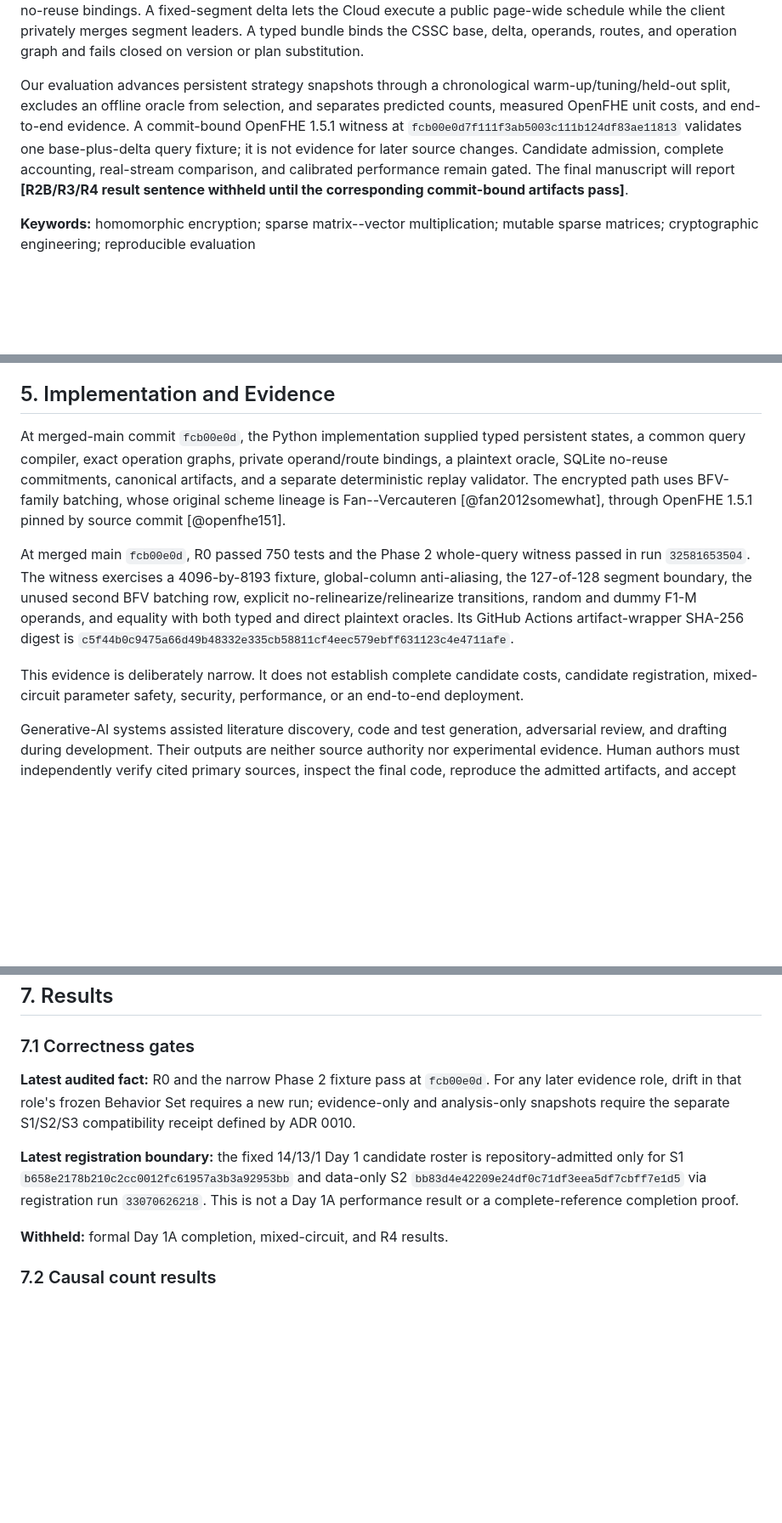
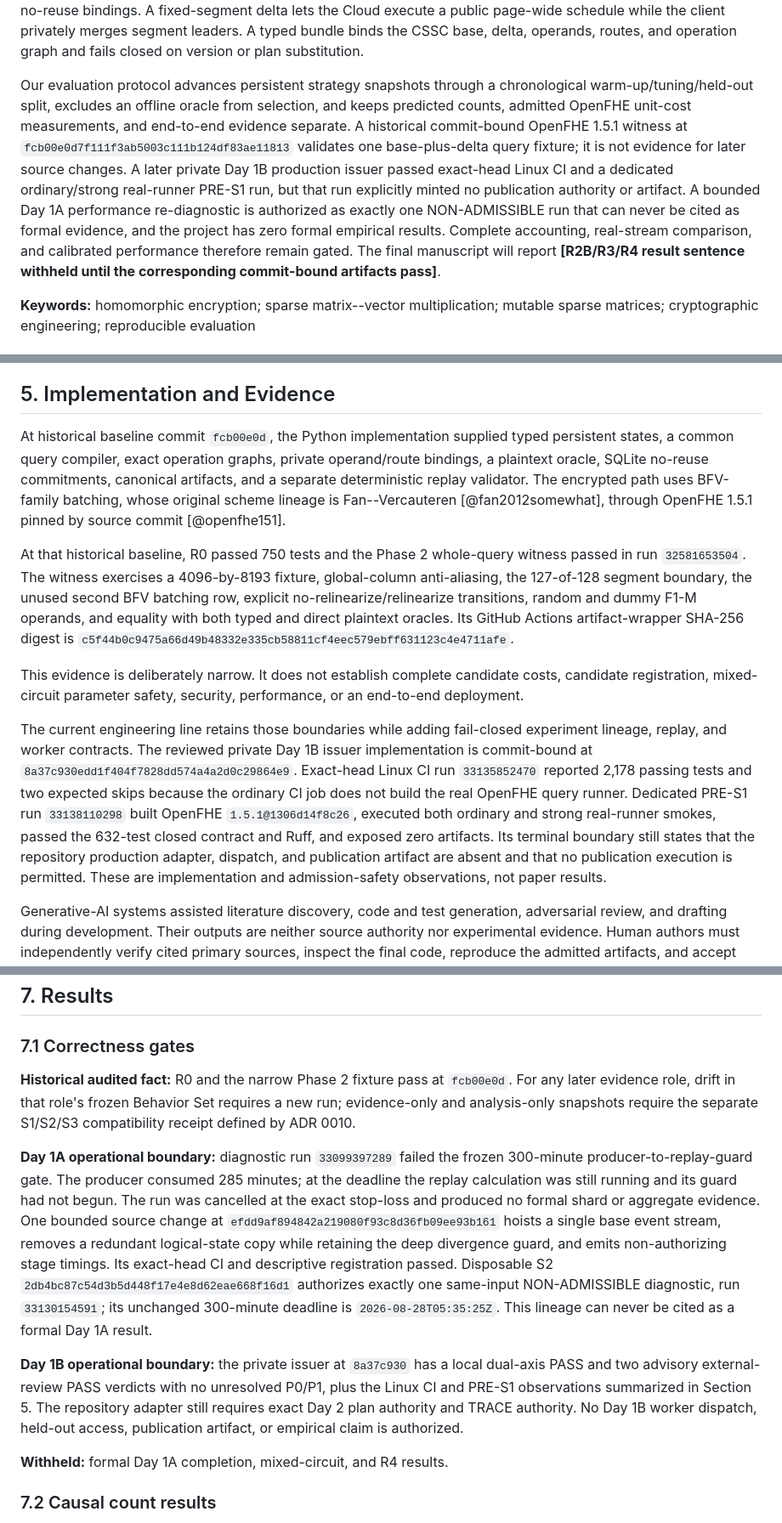
Before and after one commit to leemaple/dynamic-cssc-spmv, a Markdown page: docs/paper/manuscript-draft.md, 3 parts joined by grey strips. Shown at 85% size. Drawn GitHub-style; blank space fills up the shorter version.

Commit message:
docs: sync manuscript evidence boundary

```diff
--- a/docs/paper/manuscript-draft.md
+++ b/docs/paper/manuscript-draft.md
@@ -22,13 +23,19 @@ the Cloud execute a public page-wide schedule while the client privately merges
 segment leaders. A typed bundle binds the CSSC base, delta, operands, routes,
 and operation graph and fails closed on version or plan substitution.
 
-Our evaluation advances persistent strategy snapshots through a chronological
-warm-up/tuning/held-out split, excludes an offline oracle from selection, and
-separates predicted counts, measured OpenFHE unit costs, and end-to-end evidence.
-A commit-bound OpenFHE 1.5.1 witness at
+Our evaluation protocol advances persistent strategy snapshots through a
+chronological warm-up/tuning/held-out split, excludes an offline oracle from
+selection, and keeps predicted counts, admitted OpenFHE unit-cost measurements,
+and end-to-end evidence separate.
+A historical commit-bound OpenFHE 1.5.1 witness at
 `fcb00e0d7f111f3ab5003c111b124df83ae11813` validates one base-plus-delta query
-fixture; it is not evidence for later source changes. Candidate admission,
-complete accounting, real-stream comparison, and calibrated performance remain gated.
+fixture; it is not evidence for later source changes. A later private Day 1B
+production issuer passed exact-head Linux CI and a dedicated ordinary/strong
+real-runner PRE-S1 run, but that run explicitly minted no publication authority or
+artifact. A bounded Day 1A performance re-diagnostic is authorized as exactly one
+NON-ADMISSIBLE run that can never be cited as formal evidence, and the project has
+zero formal empirical results. Complete accounting, real-stream comparison, and
+calibrated performance therefore remain gated.
 The final manuscript will report **[R2B/R3/R4 result sentence withheld until the
 corresponding commit-bound artifacts pass]**.
 
@@ -264,14 +271,14 @@ cross-segment-width claim.
 
 ## 5. Implementation and Evidence
 
-At merged-main commit `fcb00e0d`, the Python implementation supplied typed persistent states, a common query
+At historical baseline commit `fcb00e0d`, the Python implementation supplied typed persistent states, a common query
 compiler, exact operation graphs, private operand/route bindings, a plaintext
 oracle, SQLite no-reuse commitments, canonical artifacts, and a separate deterministic replay
 validator. The encrypted path uses BFV-family batching, whose original scheme
 lineage is Fan--Vercauteren [@fan2012somewhat], through OpenFHE 1.5.1 pinned by
 source commit [@openfhe151].
 
-At merged main `fcb00e0d`, R0 passed 750 tests and the Phase 2 whole-query witness
+At that historical baseline, R0 passed 750 tests and the Phase 2 whole-query witness
 passed in run `32581653504`. The witness exercises a 4096-by-8193 fixture,
 global-column anti-aliasing, the 127-of-128 segment boundary, the unused second
 BFV batching row, explicit no-relinearize/relinearize transitions, random and
@@ -282,6 +289,19 @@ Its GitHub Actions artifact-wrapper SHA-256 digest is
 This evidence is deliberately narrow. It does not establish complete candidate
 costs, candidate registration, mixed-circuit parameter safety, security,
 performance, or an end-to-end deployment.
+
+The current engineering line retains those boundaries while adding fail-closed
+experiment lineage, replay, and worker contracts. The reviewed private Day 1B issuer
+implementation is commit-bound at
+`8a37c930edd1f404f7828dd574a4a2d0c29864e9`. Exact-head Linux CI run
+`33135852470` reported 2,178 passing tests and two expected skips because the
+ordinary CI job does not build the real OpenFHE query runner. Dedicated PRE-S1 run
+`33138110298` built OpenFHE `1.5.1@1306d14f8c26`, executed both ordinary and
+strong real-runner smokes, passed the 632-test closed contract and Ruff, and exposed
+zero artifacts. Its terminal boundary still states that the repository production
+adapter, dispatch, and publication artifact are absent and that no publication
+execution is permitted. These are implementation and admission-safety observations,
+not paper results.
 
 Generative-AI systems assisted literature discovery, code and test generation,
 adversarial review, and drafting during development. Their outputs are neither
@@ -373,16 +393,30 @@ objects before any empirical claim is released.
 
 ### 7.1 Correctness gates
 
-**Latest audited fact:** R0 and the narrow Phase 2 fixture pass at `fcb00e0d`.
+**Historical audited fact:** R0 and the narrow Phase 2 fixture pass at `fcb00e0d`.
 For any later evidence role, drift in that role's frozen Behavior Set requires a
 new run; evidence-only and analysis-only snapshots require the separate S1/S2/S3
 compatibility receipt defined by ADR 0010.
 
-**Latest registration boundary:** the fixed 14/13/1 Day 1 candidate roster is
-repository-admitted only for S1 `b658e2178b210c2cc0012fc61957a3b3a92953bb`
-and data-only S2 `bb83d4e42209e24df0c71df3eea5df7cbff7e1d5` via registration run
-`33070626218`. This is not a Day 1A performance result or a complete-reference
-completion proof.
+**Day 1A operational boundary:** diagnostic run `33099397289` failed the frozen
+300-minute producer-to-replay-guard gate. The producer consumed 285 minutes; at the
+deadline the replay calculation was still running and its guard had not begun. The
+run was cancelled at the exact stop-loss and produced no formal shard or aggregate
+evidence. One bounded source change at
+`efdd9af894842a219080f93c8d36fb09ee93b161` hoists a single base event stream,
+removes a redundant logical-state copy while retaining the deep divergence guard,
+and emits non-authorizing stage timings. Its exact-head CI and descriptive
+registration passed. Disposable S2
+`2db4bc87c54d3b5d448f17e4e8d62eae668f16d1` authorizes exactly one same-input
+NON-ADMISSIBLE diagnostic, run `33130154591`; its unchanged 300-minute deadline is
+`2026-08-28T05:35:25Z`. This lineage can never be cited as a formal Day 1A result.
+
+**Day 1B operational boundary:** the private issuer at `8a37c930` has a local
+dual-axis PASS and two advisory external-review PASS verdicts with no unresolved
+P0/P1, plus the Linux CI and PRE-S1 observations summarized in Section 5. The
+repository adapter still requires exact Day 2 plan authority and TRACE authority.
+No Day 1B worker dispatch, held-out access, publication artifact, or empirical claim
+is authorized.
 
 **Withheld:** formal Day 1A completion, mixed-circuit, and R4 results.
 
```
Also changed, not shown: other parts of docs/paper/manuscript-draft.md (+1 -0 lines), docs/reviews/manuscript-evidence-boundary-review-2026-08-28.md (added, +47 -0 lines).
